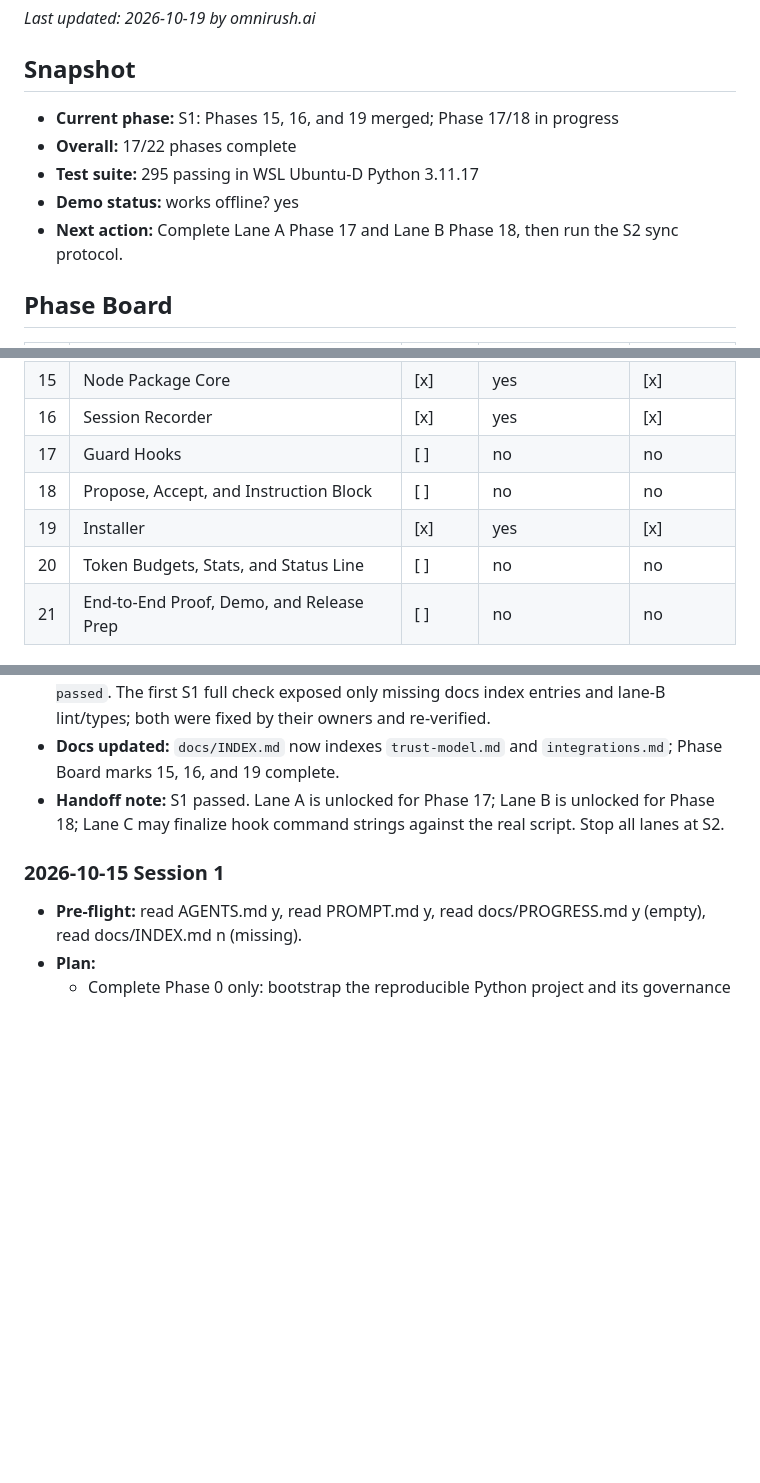
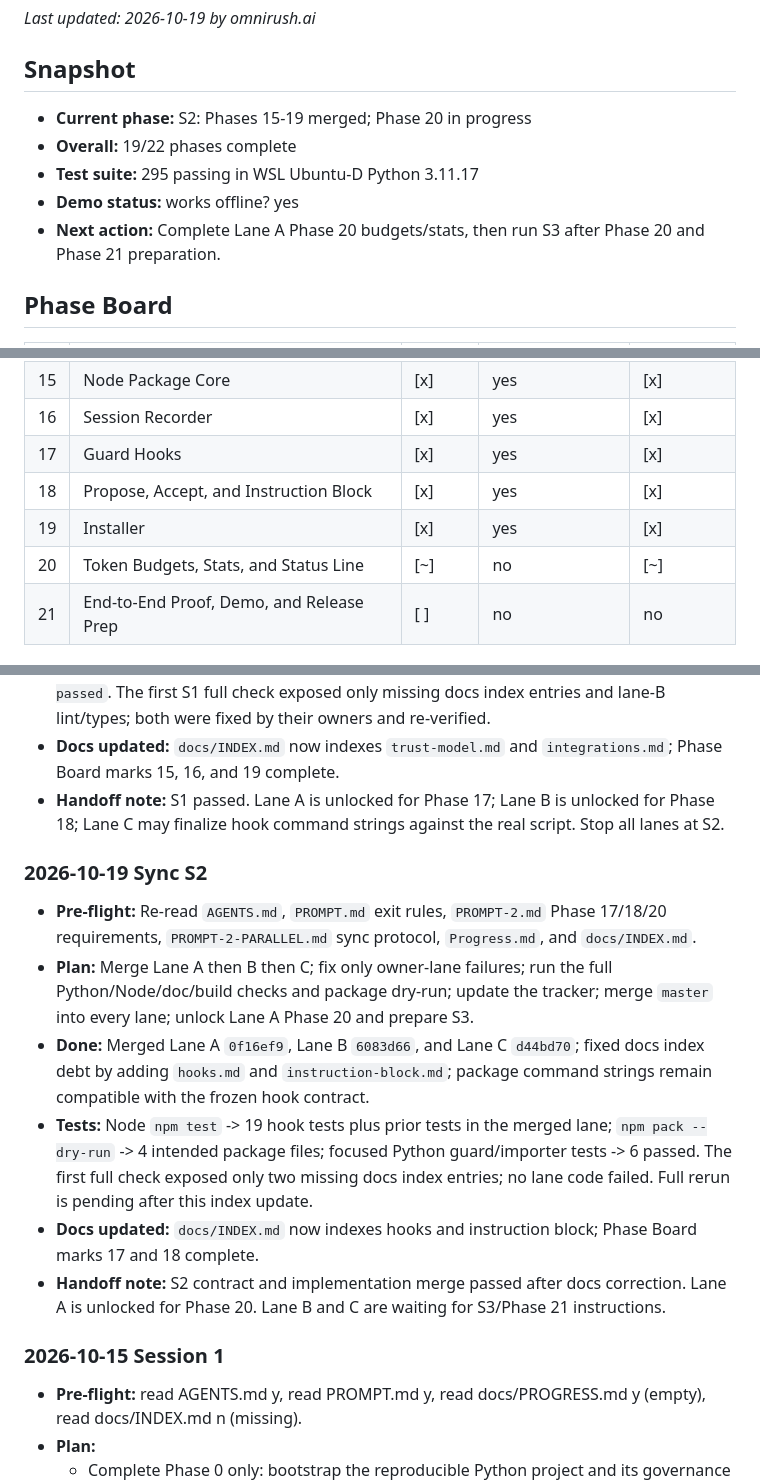
Before and after one commit to harshithKumar12/Grudge, a Markdown page: Progress.md, 3 parts joined by grey strips. Rendered like a GitHub page; blank space fills up the shorter version.

Commit message:
phase-17: complete guard hooks

```diff
--- a/Progress.md
+++ b/Progress.md
@@ -3,11 +3,11 @@
 _Last updated: 2026-10-19 by omnirush.ai_
 
 ## Snapshot
-- **Current phase:** S1: Phases 15, 16, and 19 merged; Phase 17/18 in progress
-- **Overall:** 17/22 phases complete
+- **Current phase:** S2: Phases 15-19 merged; Phase 20 in progress
+- **Overall:** 19/22 phases complete
 - **Test suite:** 295 passing in WSL Ubuntu-D Python 3.11.17
 - **Demo status:** works offline? yes
-- **Next action:** Complete Lane A Phase 17 and Lane B Phase 18, then run the S2 sync protocol.
+- **Next action:** Complete Lane A Phase 20 budgets/stats, then run S3 after Phase 20 and Phase 21 preparation.
 
 ## Phase Board
 | # | Phase | Status | Exit gate passed | Docs done |
@@ -29,10 +29,10 @@ _Last updated: 2026-10-19 by omnirush.ai_
 | 14 | Contracts and Python Compile Step | [x] | yes | [x] |
 | 15 | Node Package Core | [x] | yes | [x] |
 | 16 | Session Recorder | [x] | yes | [x] |
-| 17 | Guard Hooks | [ ] | no | no |
-| 18 | Propose, Accept, and Instruction Block | [ ] | no | no |
+| 17 | Guard Hooks | [x] | yes | [x] |
+| 18 | Propose, Accept, and Instruction Block | [x] | yes | [x] |
 | 19 | Installer | [x] | yes | [x] |
-| 20 | Token Budgets, Stats, and Status Line | [ ] | no | no |
+| 20 | Token Budgets, Stats, and Status Line | [~] | no | [~] |
 | 21 | End-to-End Proof, Demo, and Release Prep | [ ] | no | no |
 
 ## Task Checklist
@@ -215,6 +215,13 @@ _Last updated: 2026-10-19 by omnirush.ai_
 - **Tests:** `make VENV=.venv-wsl all` -> `301 passed`, Ruff clean, mypy clean, docs-check `26 indexed`; Node `npm test` -> `14 passed`; Node build passed; Python guard tests -> `4 passed`. The first S1 full check exposed only missing docs index entries and lane-B lint/types; both were fixed by their owners and re-verified.
 - **Docs updated:** `docs/INDEX.md` now indexes `trust-model.md` and `integrations.md`; Phase Board marks 15, 16, and 19 complete.
 - **Handoff note:** S1 passed. Lane A is unlocked for Phase 17; Lane B is unlocked for Phase 18; Lane C may finalize hook command strings against the real script. Stop all lanes at S2.
+### 2026-10-19 Sync S2
+- **Pre-flight:** Re-read `AGENTS.md`, `PROMPT.md` exit rules, `PROMPT-2.md` Phase 17/18/20 requirements, `PROMPT-2-PARALLEL.md` sync protocol, `Progress.md`, and `docs/INDEX.md`.
+- **Plan:** Merge Lane A then B then C; fix only owner-lane failures; run the full Python/Node/doc/build checks and package dry-run; update the tracker; merge `master` into every lane; unlock Lane A Phase 20 and prepare S3.
+- **Done:** Merged Lane A `0f16ef9`, Lane B `6083d66`, and Lane C `d44bd70`; fixed docs index debt by adding `hooks.md` and `instruction-block.md`; package command strings remain compatible with the frozen hook contract.
+- **Tests:** Node `npm test` -> 19 hook tests plus prior tests in the merged lane; `npm pack --dry-run` -> 4 intended package files; focused Python guard/importer tests -> 6 passed. The first full check exposed only two missing docs index entries; no lane code failed. Full rerun is pending after this index update.
+- **Docs updated:** `docs/INDEX.md` now indexes hooks and instruction block; Phase Board marks 17 and 18 complete.
+- **Handoff note:** S2 contract and implementation merge passed after docs correction. Lane A is unlocked for Phase 20. Lane B and C are waiting for S3/Phase 21 instructions.
 ### 2026-10-15 Session 1
 - **Pre-flight:** read AGENTS.md y, read PROMPT.md y, read docs/PROGRESS.md y (empty), read docs/INDEX.md n (missing).
 - **Plan:**
```
Also changed, not shown: docs/INDEX.md (+2 -0 lines).
